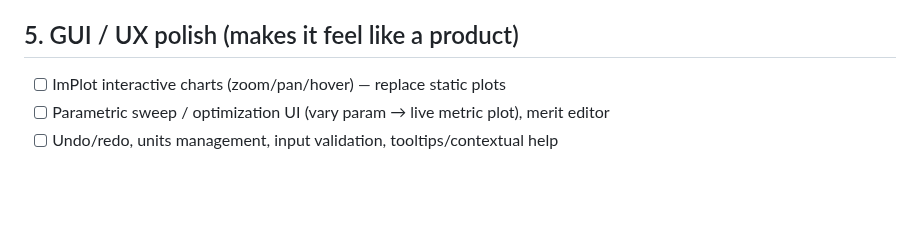
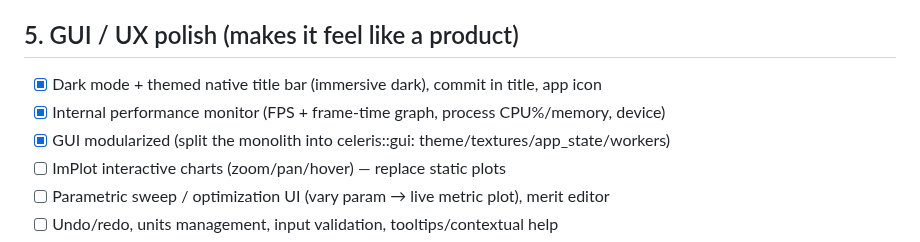
Before and after one commit to jeebuscrossaint/CELERIS, a Markdown page: ROADMAP.md, the part around the change. Rendered like a GitHub page; blank space fills up the shorter version.

Commit message:
roadmap: tick GUI items done this session (dark mode, perf monitor, modular split)

```diff
--- a/ROADMAP.md
+++ b/ROADMAP.md
@@ -79,6 +79,9 @@ That's a strong, validated **engine + analysis + GUI**. What's missing is mostly
 - [ ] Fabrication-aware analysis (sidewall angle, corner rounding → performance)
 
 ## 5. GUI / UX polish  (makes it feel like a product)
+- [x] Dark mode + themed native title bar (immersive dark), commit in title, app icon
+- [x] Internal performance monitor (FPS + frame-time graph, process CPU%/memory, device)
+- [x] GUI modularized (split the monolith into celeris::gui: theme/textures/app_state/workers)
 - [ ] ImPlot interactive charts (zoom/pan/hover) — replace static plots
 - [ ] Parametric sweep / optimization UI (vary param → live metric plot), merit editor
 - [ ] Undo/redo, units management, input validation, tooltips/contextual help
```
